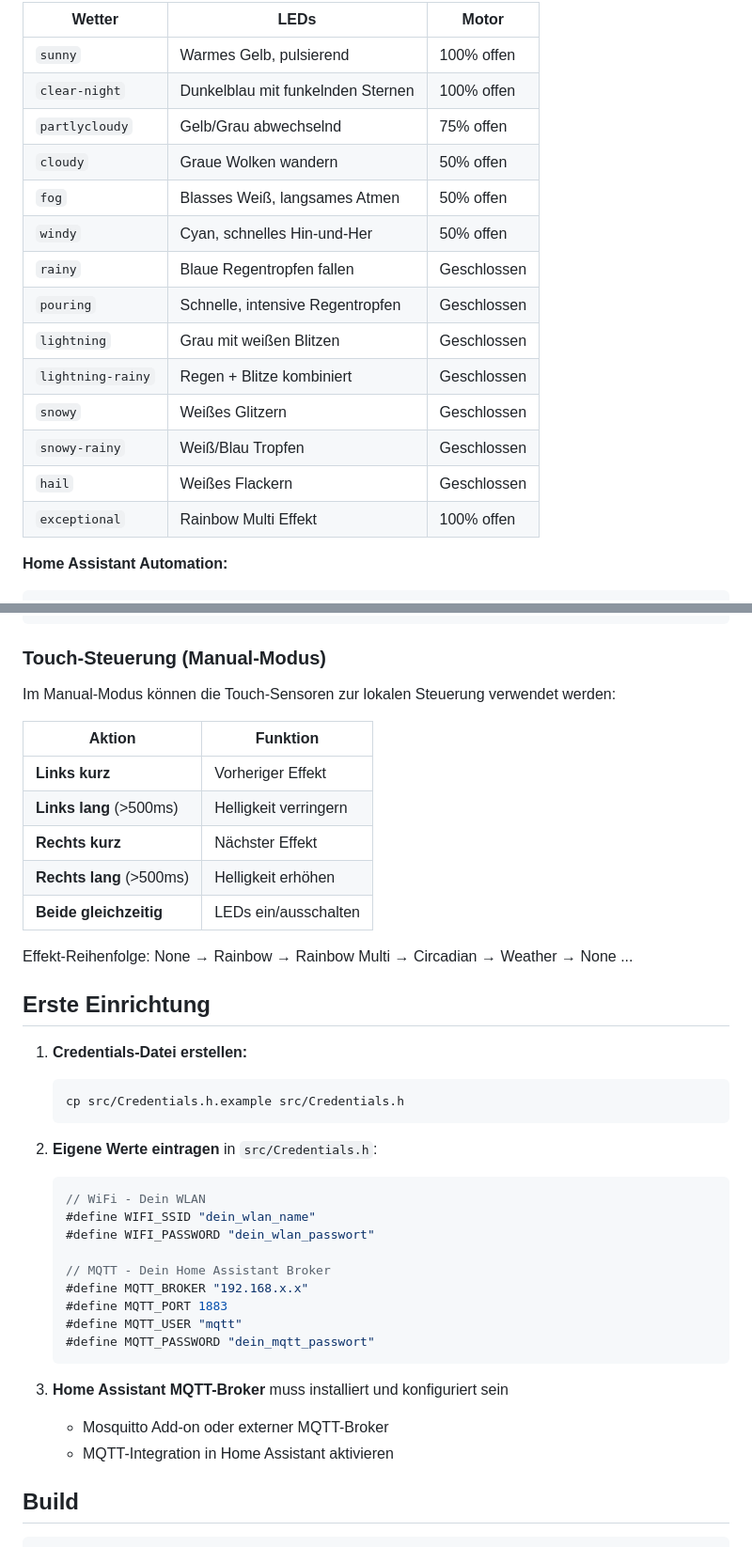
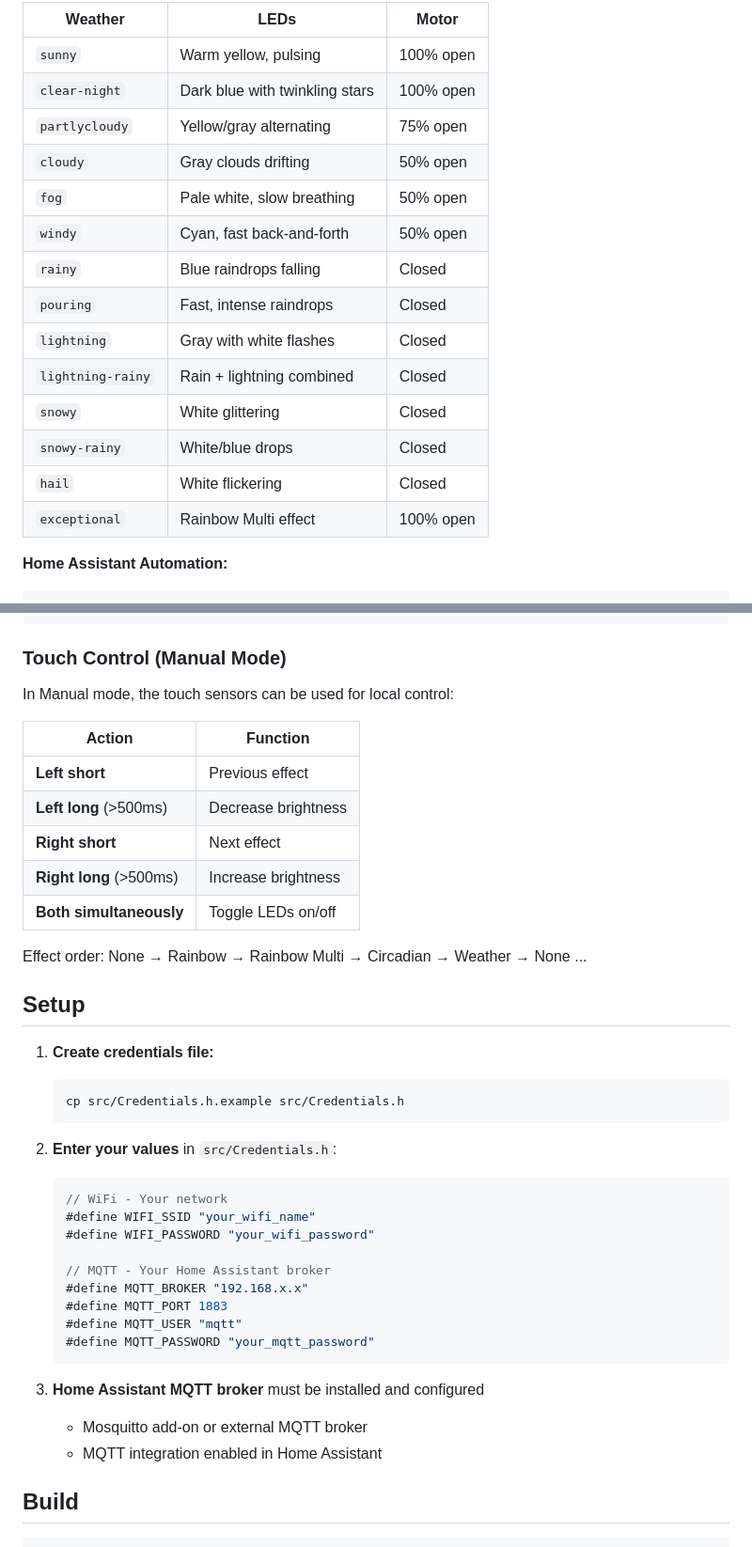
Before and after one commit to krim404/BionicFlower, a Markdown page: README.md, 2 parts joined by grey strips. Shown at 94% size. Drawn GitHub-style.

````diff
--- a/README.md
+++ b/README.md
@@ -61,20 +63,20 @@ Visualisiert Home Assistant Wetter-Daten mit einzigartigen LED-Animationen und M
 
-| Wetter | LEDs | Motor |
-|--------|------|-------|
-| `sunny` | Warmes Gelb, pulsierend | 100% offen |
-| `clear-night` | Dunkelblau mit funkelnden Sternen | 100% offen |
-| `partlycloudy` | Gelb/Grau abwechselnd | 75% offen |
-| `cloudy` | Graue Wolken wandern | 50% offen |
-| `fog` | Blasses Weiß, langsames Atmen | 50% offen |
-| `windy` | Cyan, schnelles Hin-und-Her | 50% offen |
-| `rainy` | Blaue Regentropfen fallen | Geschlossen |
-| `pouring` | Schnelle, intensive Regentropfen | Geschlossen |
-| `lightning` | Grau mit weißen Blitzen | Geschlossen |
-| `lightning-rainy` | Regen + Blitze kombiniert | Geschlossen |
-| `snowy` | Weißes Glitzern | Geschlossen |
-| `snowy-rainy` | Weiß/Blau Tropfen | Geschlossen |
-| `hail` | Weißes Flackern | Geschlossen |
-| `exceptional` | Rainbow Multi Effekt | 100% offen |
+| Weather | LEDs | Motor |
+|---------|------|-------|
+| `sunny` | Warm yellow, pulsing | 100% open |
+| `clear-night` | Dark blue with twinkling stars | 100% open |
+| `partlycloudy` | Yellow/gray alternating | 75% open |
+| `cloudy` | Gray clouds drifting | 50% open |
+| `fog` | Pale white, slow breathing | 50% open |
+| `windy` | Cyan, fast back-and-forth | 50% open |
+| `rainy` | Blue raindrops falling | Closed |
+| `pouring` | Fast, intense raindrops | Closed |
+| `lightning` | Gray with white flashes | Closed |
+| `lightning-rainy` | Rain + lightning combined | Closed |
+| `snowy` | White glittering | Closed |
+| `snowy-rainy` | White/blue drops | Closed |
+| `hail` | White flickering | Closed |
+| `exceptional` | Rainbow Multi effect | 100% open |
 
 **Home Assistant Automation:**
 ```yaml
@@ -94,43 +96,43 @@ automation:
           payload: "{{ state_attr('weather.home', 'temperature') }}"
 ```
 
-### Touch-Steuerung (Manual-Modus)
+### Touch Control (Manual Mode)
 
-Im Manual-Modus können die Touch-Sensoren zur lokalen Steuerung verwendet werden:
+In Manual mode, the touch sensors can be used for local control:
 
-| Aktion | Funktion |
+| Action | Function |
 |--------|----------|
-| **Links kurz** | Vorheriger Effekt |
-| **Links lang** (>500ms) | Helligkeit verringern |
-| **Rechts kurz** | Nächster Effekt |
-| **Rechts lang** (>500ms) | Helligkeit erhöhen |
-| **Beide gleichzeitig** | LEDs ein/ausschalten |
+| **Left short** | Previous effect |
+| **Left long** (>500ms) | Decrease brightness |
+| **Right short** | Next effect |
+| **Right long** (>500ms) | Increase brightness |
+| **Both simultaneously** | Toggle LEDs on/off |
 
-Effekt-Reihenfolge: None → Rainbow → Rainbow Multi → Circadian → Weather → None ...
+Effect order: None → Rainbow → Rainbow Multi → Circadian → Weather → None ...
 
-## Erste Einrichtung
+## Setup
 
-1. **Credentials-Datei erstellen:**
+1. **Create credentials file:**
    ```bash
    cp src/Credentials.h.example src/Credentials.h
    ```
 
-2. **Eigene Werte eintragen** in `src/Credentials.h`:
+2. **Enter your values** in `src/Credentials.h`:
    ```cpp
-   // WiFi - Dein WLAN
-   #define WIFI_SSID "dein_wlan_name"
-   #define WIFI_PASSWORD "dein_wlan_passwort"
+   // WiFi - Your network
+   #define WIFI_SSID "your_wifi_name"
+   #define WIFI_PASSWORD "your_wifi_password"
 
-   // MQTT - Dein Home Assistant Broker
+   // MQTT - Your Home Assistant broker
    #define MQTT_BROKER "192.168.x.x"
    #define MQTT_PORT 1883
    #define MQTT_USER "mqtt"
-   #define MQTT_PASSWORD "dein_mqtt_passwort"
+   #define MQTT_PASSWORD "your_mqtt_password"
    ```
 
-3. **Home Assistant MQTT-Broker** muss installiert und konfiguriert sein
-   - Mosquitto Add-on oder externer MQTT-Broker
-   - MQTT-Integration in Home Assistant aktivieren
+3. **Home Assistant MQTT broker** must be installed and configured
+   - Mosquitto add-on or external MQTT broker
+   - MQTT integration enabled in Home Assistant
 
 ## Build
 
````
Also changed, not shown: other parts of README.md (+51 -45 lines).
